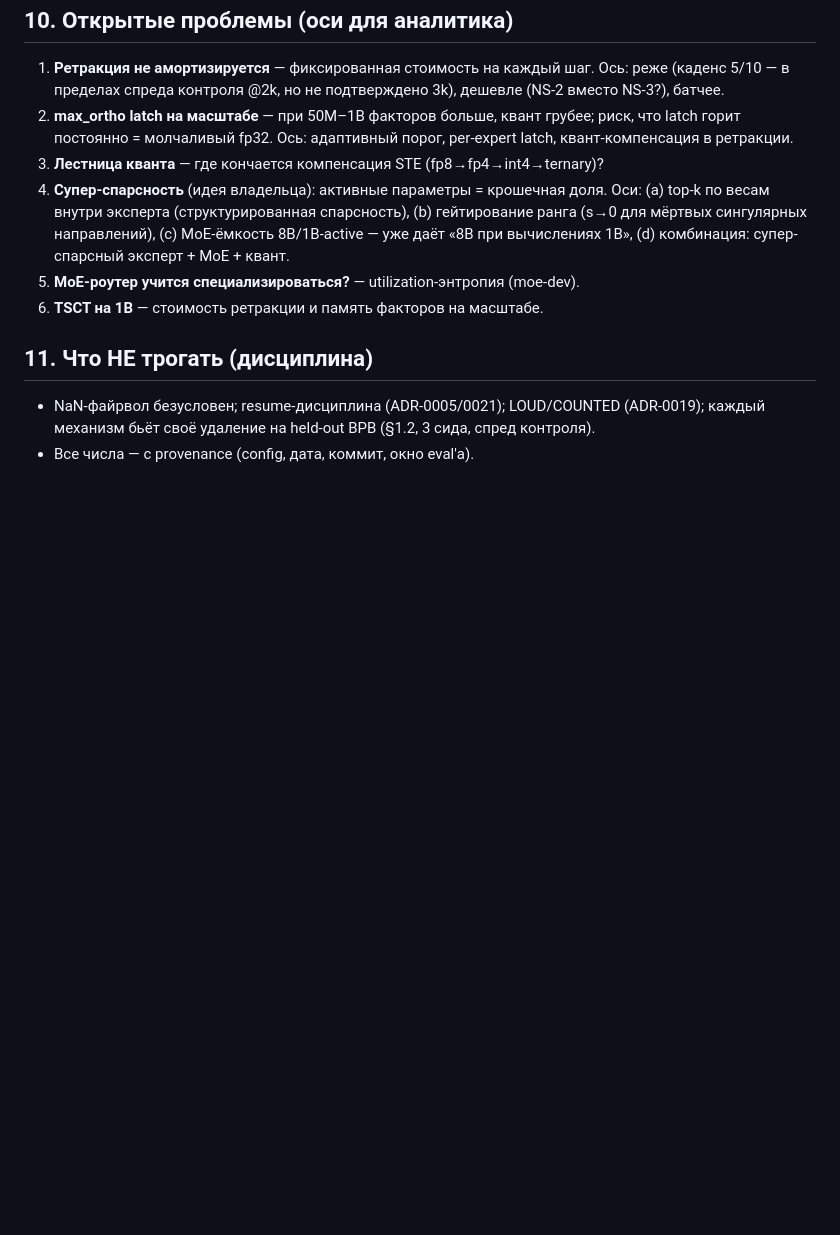
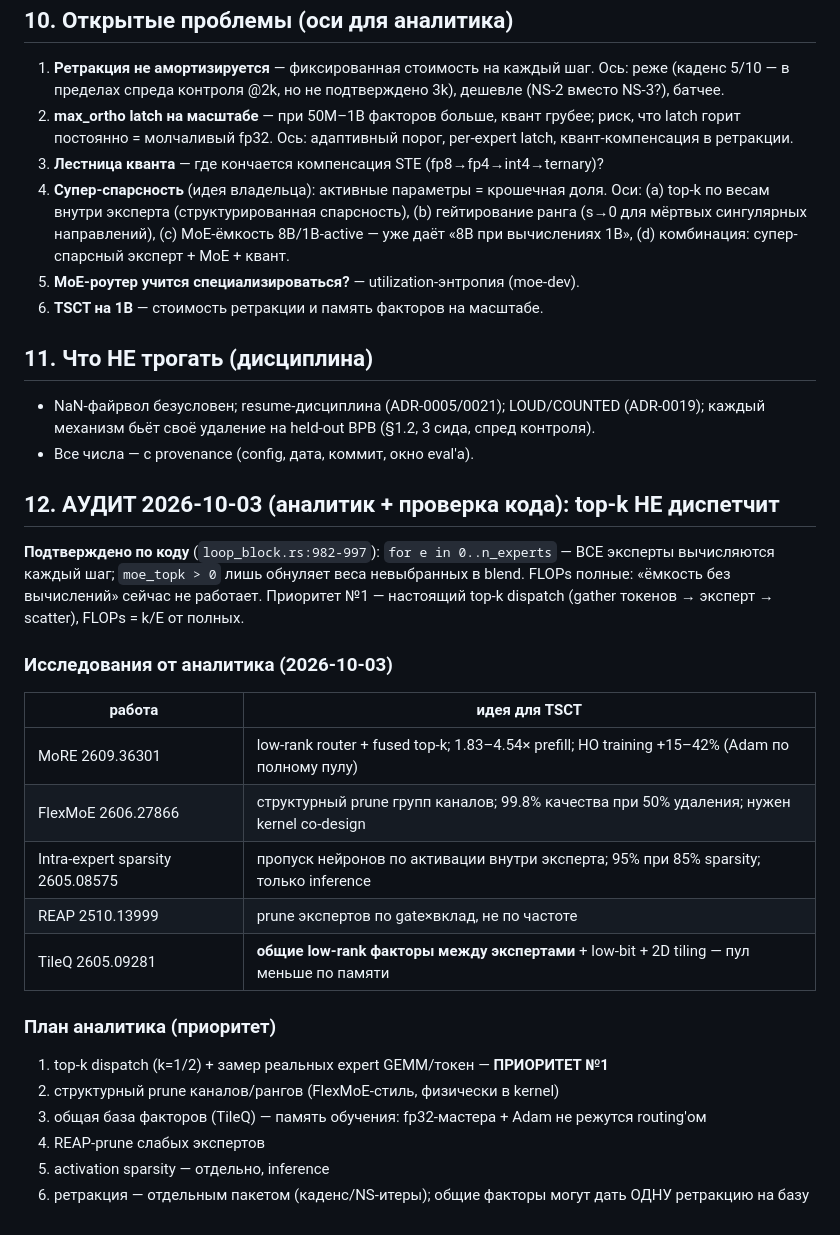
Before and after one commit to sehaxe/dormouse, a Markdown page: docs/reviews/tsct-spec-2026-10-03.md, the part around the change. Rendered like a GitHub page; blank space fills up the shorter version.

Commit message:
docs(reviews): the analyst audit - top-k does NOT dispatch (all experts computed, FLOPs full); research table MoRE/FlexMoE/TileQ/REAP registered

```diff
--- a/docs/reviews/tsct-spec-2026-10-03.md
+++ b/docs/reviews/tsct-spec-2026-10-03.md
@@ -116,3 +116,27 @@ f=3072: 247k против 2.36M — **9.5× меньше параметров н
 - NaN-файрвол безусловен; resume-дисциплина (ADR-0005/0021); LOUD/COUNTED (ADR-0019);
   каждый механизм бьёт своё удаление на held-out BPB (§1.2, 3 сида, спред контроля).
 - Все числа — с provenance (config, дата, коммит, окно eval'а).
+
+## 12. АУДИТ 2026-10-03 (аналитик + проверка кода): top-k НЕ диспетчит
+
+**Подтверждено по коду** (`loop_block.rs:982-997`): `for e in 0..n_experts` — ВСЕ эксперты
+вычисляются каждый шаг; `moe_topk > 0` лишь обнуляет веса невыбранных в blend.
+FLOPs полные: «ёмкость без вычислений» сейчас не работает. Приоритет №1 — настоящий
+top-k dispatch (gather токенов → эксперт → scatter), FLOPs = k/E от полных.
+
+### Исследования от аналитика (2026-10-03)
+| работа | идея для TSCT |
+|---|---|
+| MoRE 2609.36301 | low-rank router + fused top-k; 1.83–4.54× prefill; НО training +15–42% (Adam по полному пулу) |
+| FlexMoE 2606.27866 | структурный prune групп каналов; 99.8% качества при 50% удаления; нужен kernel co-design |
+| Intra-expert sparsity 2605.08575 | пропуск нейронов по активации внутри эксперта; 95% при 85% sparsity; только inference |
+| REAP 2510.13999 | prune экспертов по gate×вклад, не по частоте |
+| TileQ 2605.09281 | **общие low-rank факторы между экспертами** + low-bit + 2D tiling — пул меньше по памяти |
+
+### План аналитика (приоритет)
+1. top-k dispatch (k=1/2) + замер реальных expert GEMM/токен — **ПРИОРИТЕТ №1**
+2. структурный prune каналов/рангов (FlexMoE-стиль, физически в kernel)
+3. общая база факторов (TileQ) — память обучения: fp32-мастера + Adam не режутся routing'ом
+4. REAP-prune слабых экспертов
+5. activation sparsity — отдельно, inference
+6. ретракция — отдельным пакетом (каденс/NS-итеры); общие факторы могут дать ОДНУ ретракцию на базу
```
